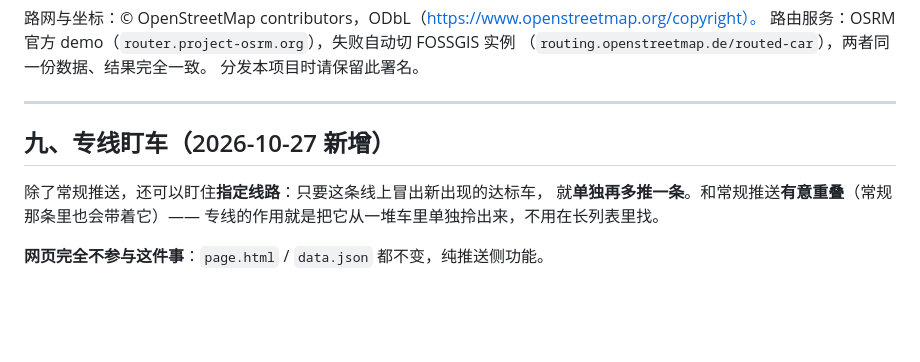
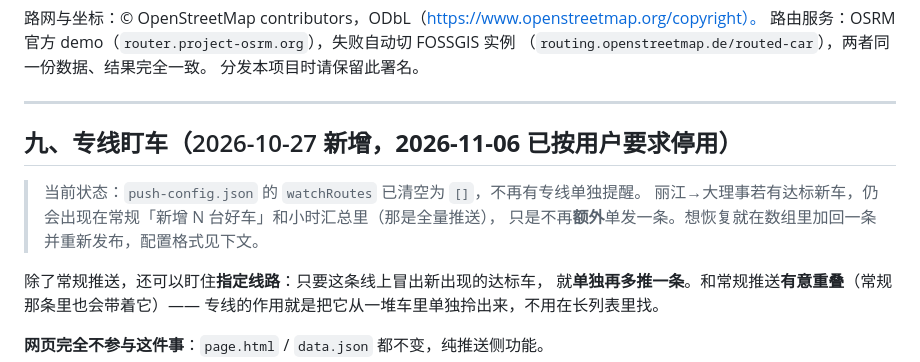
Before and after one commit to BGrowl/zuche-hitch-board, a Markdown page: 顺风车-使用说明.md, the part around the change. Rendered like a GitHub page; blank space fills up the shorter version.

Commit message:
docs: 标注丽江→大理专线已停用

```diff
--- a/顺风车-使用说明.md
+++ b/顺风车-使用说明.md
@@ -725,7 +725,11 @@ https_proxy=http://127.0.0.1:7897 http_proxy=http://127.0.0.1:7897 python fetch_
 
 ---
 
-## 九、专线盯车（2026-10-27 新增）
+## 九、专线盯车（2026-10-27 新增，**2026-11-06 已按用户要求停用**）
+
+> 当前状态：`push-config.json` 的 `watchRoutes` 已清空为 `[]`，不再有专线单独提醒。
+> 丽江→大理事若有达标新车，仍会出现在常规「新增 N 台好车」和小时汇总里（那是全量推送），
+> 只是不再**额外**单发一条。想恢复就在数组里加回一条并重新发布，配置格式见下文。
 
 除了常规推送，还可以盯住**指定线路**：只要这条线上冒出新出现的达标车，
 就**单独再多推一条**。和常规推送**有意重叠**（常规那条里也会带着它）——
```
